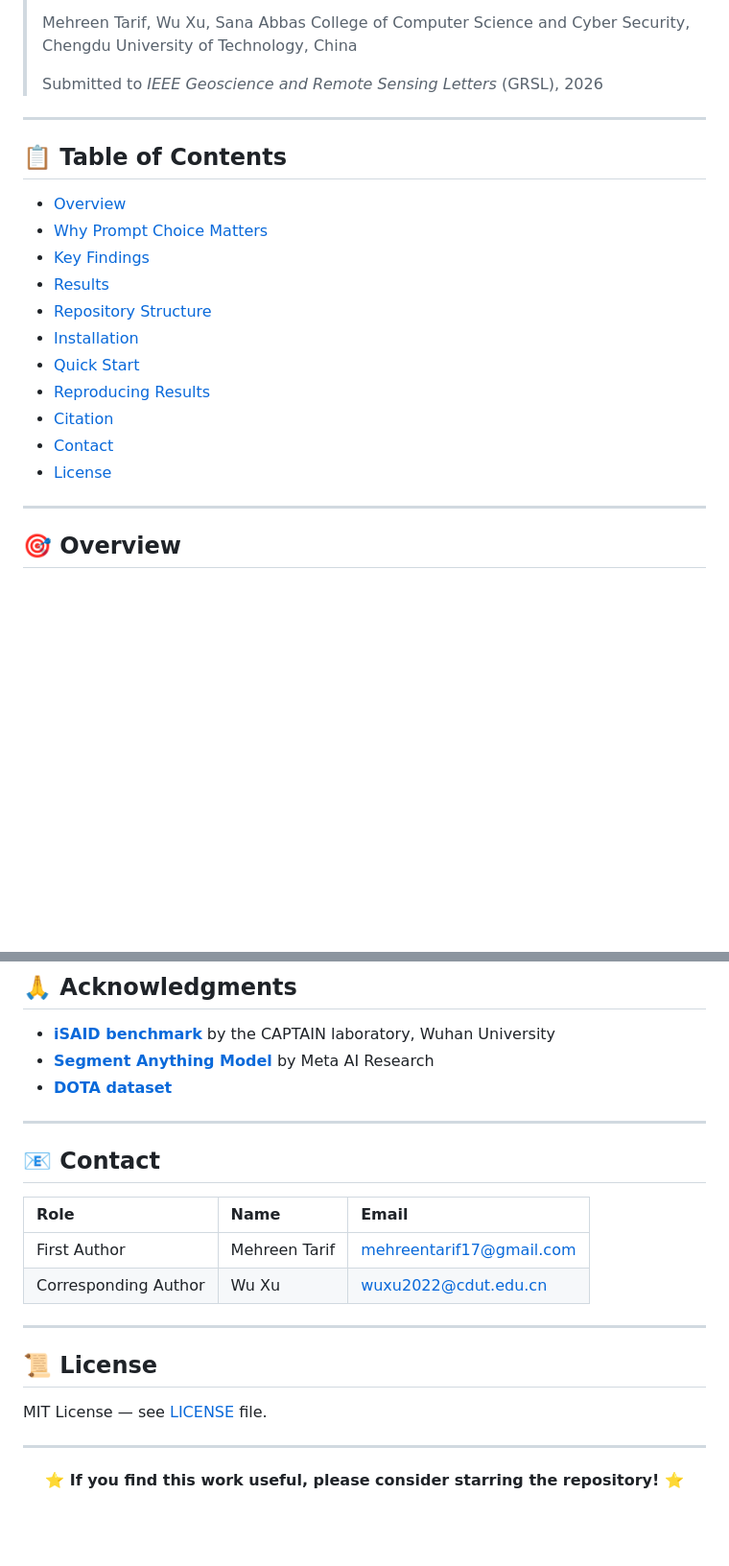
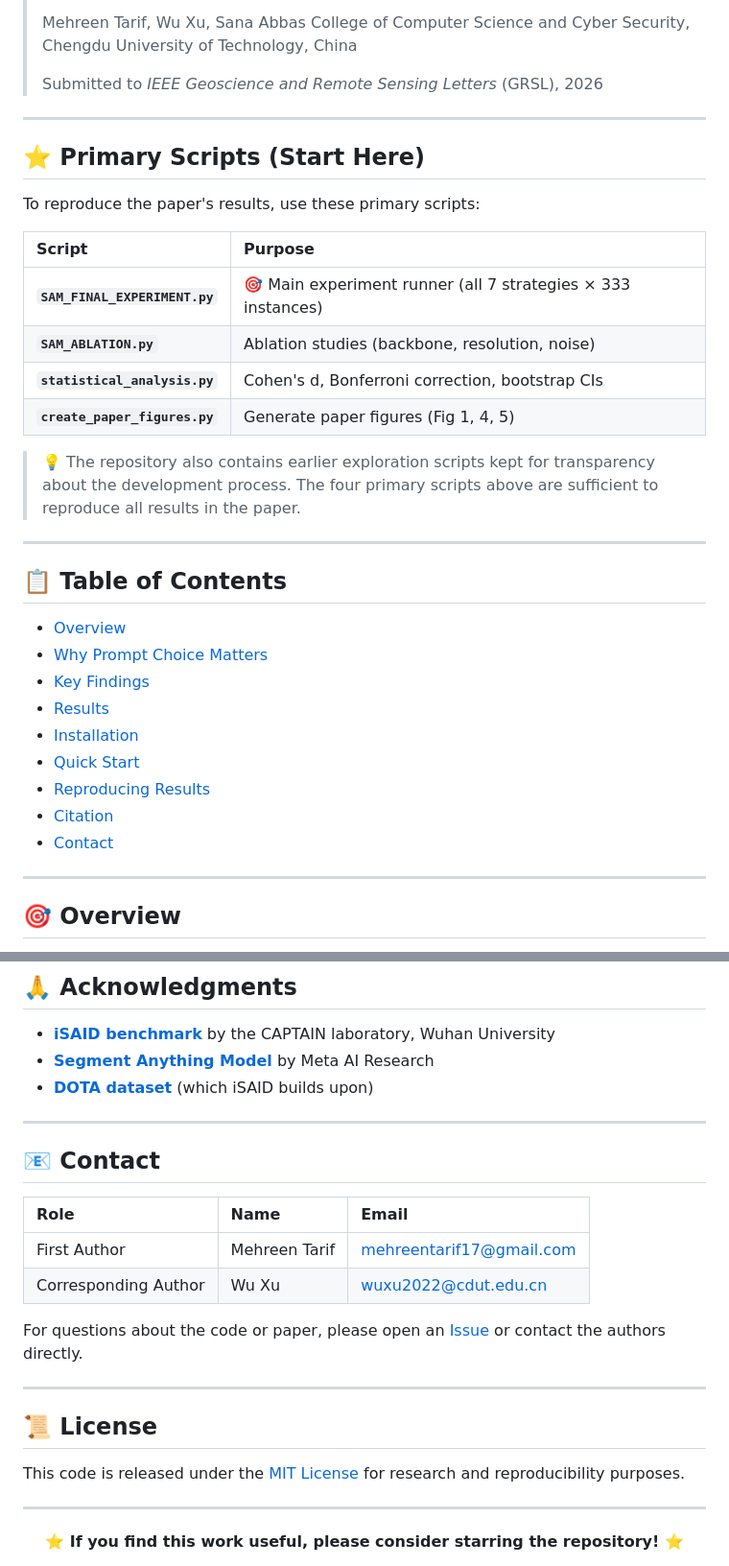
Before and after one commit to Mehreen-Tarif/SAM-Prompt-Comparisonfor, a Markdown page: README.md, 2 parts joined by grey strips. Shown at 96% size. Drawn GitHub-style; blank space fills up the shorter version.

```diff
--- a/README.md
+++ b/README.md
@@ -16,19 +16,32 @@
 
 ---
 
+## ⭐ Primary Scripts (Start Here)
+
+To reproduce the paper's results, use these primary scripts:
+
+| Script | Purpose |
+|:-------|:--------|
+| **`SAM_FINAL_EXPERIMENT.py`** | 🎯 Main experiment runner (all 7 strategies × 333 instances) |
+| **`SAM_ABLATION.py`** | Ablation studies (backbone, resolution, noise) |
+| **`statistical_analysis.py`** | Cohen's d, Bonferroni correction, bootstrap CIs |
+| **`create_paper_figures.py`** | Generate paper figures (Fig 1, 4, 5) |
+
+> 💡 The repository also contains earlier exploration scripts kept for transparency about the development process. The four primary scripts above are sufficient to reproduce all results in the paper.
+
+---
+
 ## 📋 Table of Contents
 
 - [Overview](#-overview)
 - [Why Prompt Choice Matters](#-why-prompt-choice-matters)
 - [Key Findings](#-key-findings)
 - [Results](#-results)
-- [Repository Structure](#-repository-structure)
 - [Installation](#-installation)
 - [Quick Start](#-quick-start)
 - [Reproducing Results](#-reproducing-results)
 - [Citation](#-citation)
 - [Contact](#-contact)
-- [License](#-license)
 
 ---
 
@@ -228,7 +233,7 @@ All results in the paper are reproducible with the fixed random seed (42).
 
 - **[iSAID benchmark](https://captain-whu.github.io/iSAID/)** by the CAPTAIN laboratory, Wuhan University
 - **[Segment Anything Model](https://github.com/facebookresearch/segment-anything)** by Meta AI Research
-- **[DOTA dataset](https://captain-whu.github.io/DOTA/)**
+- **[DOTA dataset](https://captain-whu.github.io/DOTA/)** (which iSAID builds upon)
 
 ---
 
@@ -239,11 +244,13 @@ All results in the paper are reproducible with the fixed random seed (42).
 | First Author | Mehreen Tarif | mehreentarif17@gmail.com |
 | Corresponding Author | Wu Xu | wuxu2022@cdut.edu.cn |
 
+For questions about the code or paper, please open an [Issue](https://github.com/Mehreen-Tarif/SAM-Prompt-Comparisonfor/issues) or contact the authors directly.
+
 ---
 
 ## 📜 License
 
-MIT License — see [LICENSE](LICENSE) file.
+This code is released under the [MIT License](LICENSE) for research and reproducibility purposes.
 
 ---
 
```
Also changed, not shown: other parts of README.md (+23 -31 lines).
